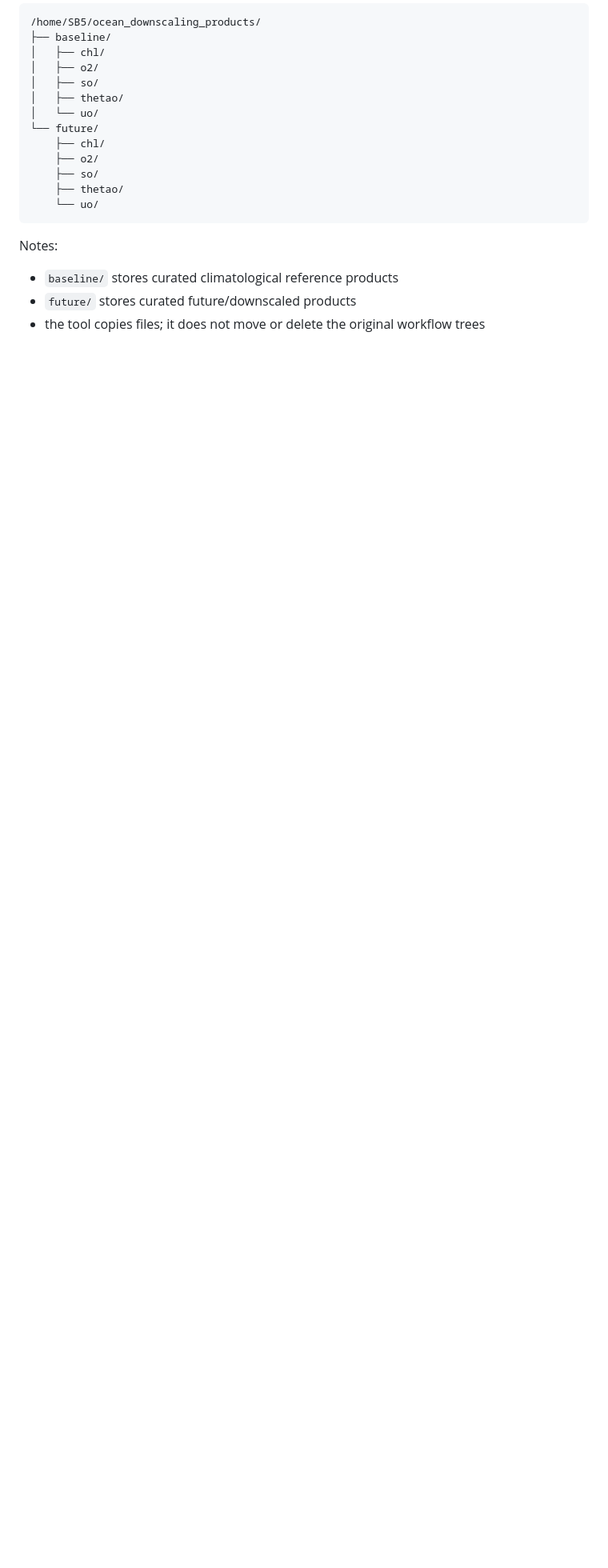
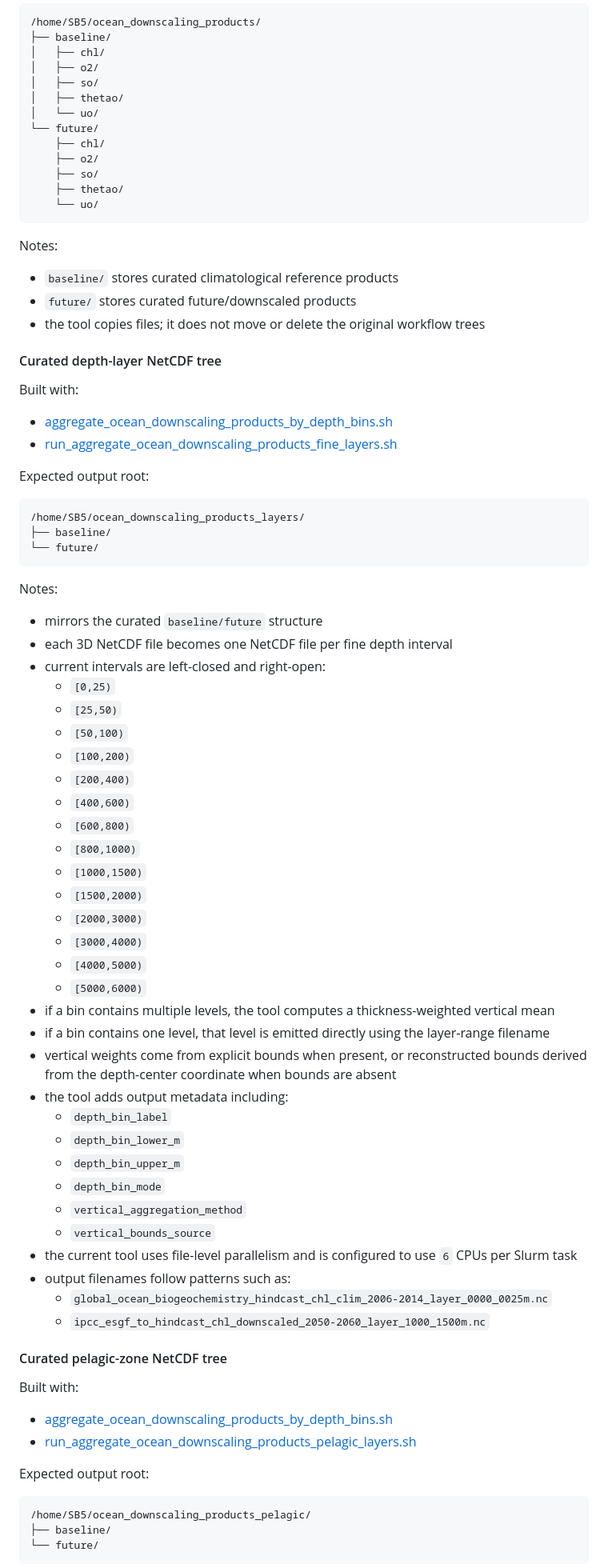
Before and after one commit to IsaakBM/cesmle-ocn-fetch, a Markdown page: README.md, the part around one of its changes. Shown at 80% size. GitHub-like rendering; blank space fills up the shorter version.

````diff
--- a/README.md
+++ b/README.md
@@ -616,3 +640,71 @@ Notes:
 - `future/` stores curated future/downscaled products
 - the tool copies files; it does not move or delete the original workflow trees
 
+#### Curated depth-layer NetCDF tree
+
+Built with:
+
+- [aggregate_ocean_downscaling_products_by_depth_bins.sh](scripts/tools/aggregate_ocean_downscaling_products_by_depth_bins.sh)
+- [run_aggregate_ocean_downscaling_products_fine_layers.sh](scripts/runners/products/run_aggregate_ocean_downscaling_products_fine_layers.sh)
+
+Expected output root:
+
+```text
+/home/SB5/ocean_downscaling_products_layers/
+├── baseline/
+└── future/
+```
+
+Notes:
+
+- mirrors the curated `baseline/future` structure
+- each 3D NetCDF file becomes one NetCDF file per fine depth interval
+- current intervals are left-closed and right-open:
+  - `[0,25)`
+  - `[25,50)`
+  - `[50,100)`
+  - `[100,200)`
+  - `[200,400)`
+  - `[400,600)`
+  - `[600,800)`
+  - `[800,1000)`
+  - `[1000,1500)`
+  - `[1500,2000)`
+  - `[2000,3000)`
+  - `[3000,4000)`
+  - `[4000,5000)`
+  - `[5000,6000)`
+- if a bin contains multiple levels, the tool computes a thickness-weighted
+  vertical mean
+- if a bin contains one level, that level is emitted directly using the
+  layer-range filename
+- vertical weights come from explicit bounds when present, or reconstructed
+  bounds derived from the depth-center coordinate when bounds are absent
+- the tool adds output metadata including:
+  - `depth_bin_label`
+  - `depth_bin_lower_m`
+  - `depth_bin_upper_m`
+  - `depth_bin_mode`
+  - `vertical_aggregation_method`
+  - `vertical_bounds_source`
+- the current tool uses file-level parallelism and is configured to use `6`
+  CPUs per Slurm task
+- output filenames follow patterns such as:
+  - `global_ocean_biogeochemistry_hindcast_chl_clim_2006-2014_layer_0000_0025m.nc`
+  - `ipcc_esgf_to_hindcast_chl_downscaled_2050-2060_layer_1000_1500m.nc`
+
+#### Curated pelagic-zone NetCDF tree
+
+Built with:
+
+- [aggregate_ocean_downscaling_products_by_depth_bins.sh](scripts/tools/aggregate_ocean_downscaling_products_by_depth_bins.sh)
+- [run_aggregate_ocean_downscaling_products_pelagic_layers.sh](scripts/runners/products/run_aggregate_ocean_downscaling_products_pelagic_layers.sh)
+
+Expected output root:
+
+```text
+/home/SB5/ocean_downscaling_products_pelagic/
+├── baseline/
+└── future/
+```
+
````
Also changed, not shown: other parts of README.md (+46 -0 lines).
